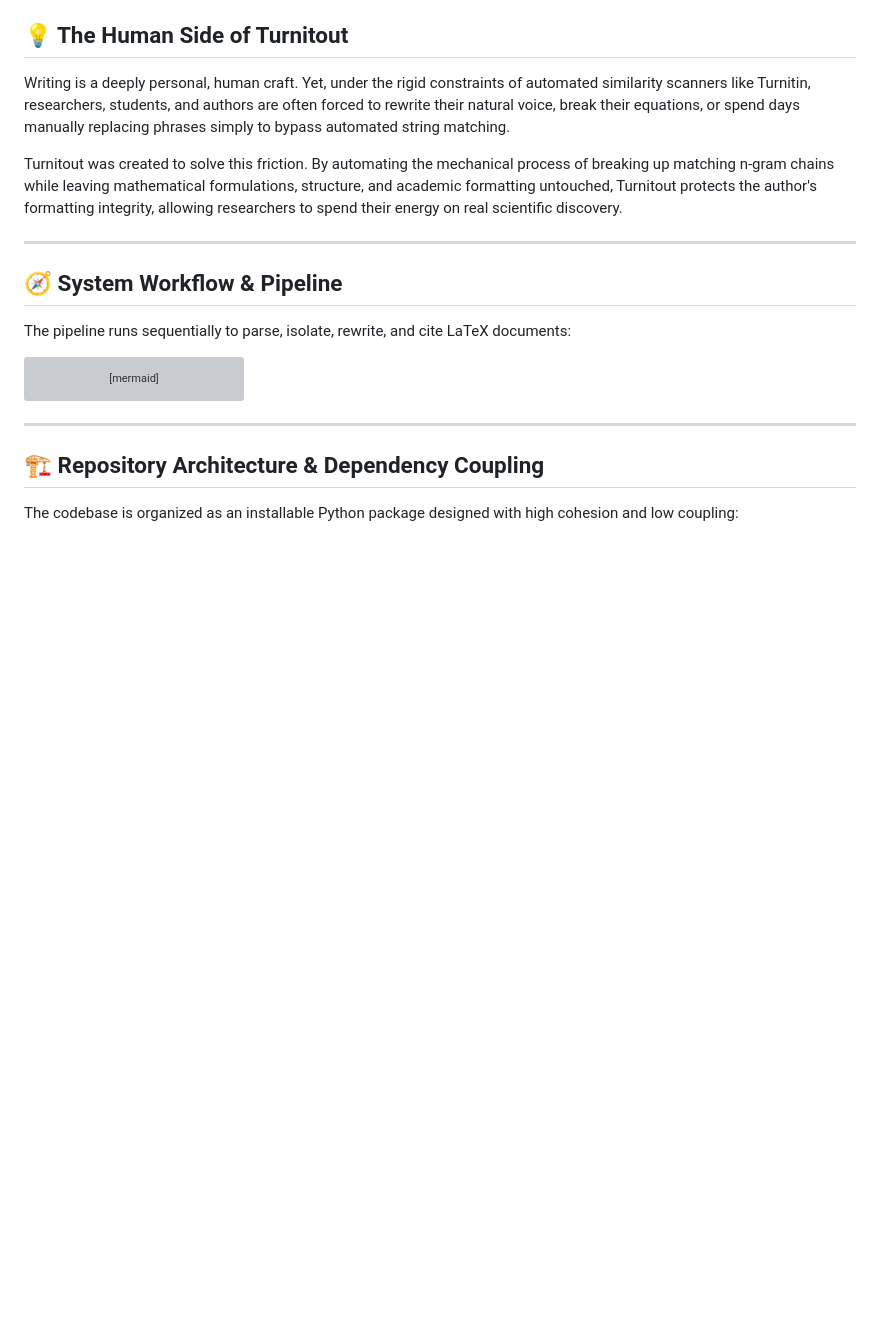
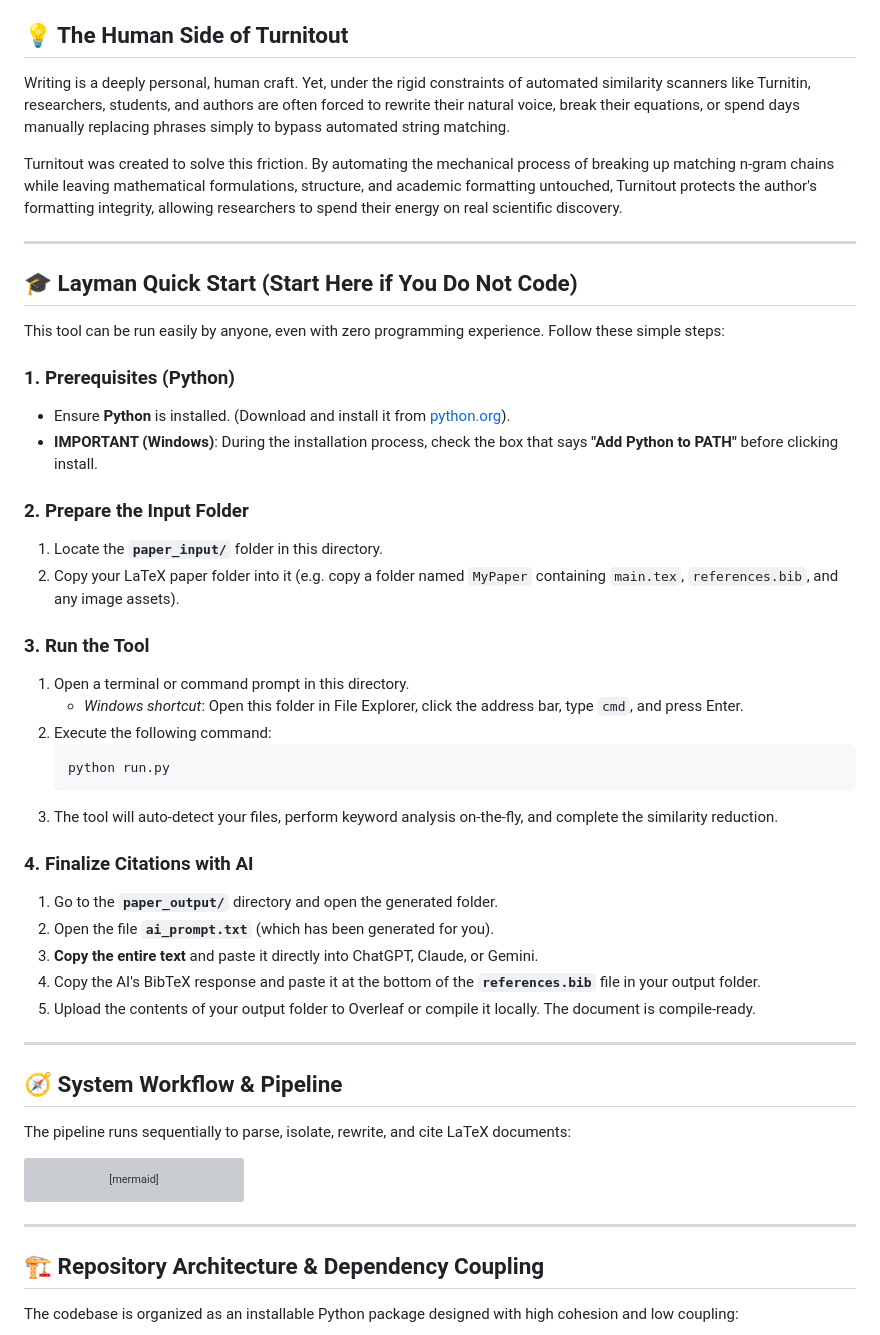
Before and after one commit to AhmadHassan-BTed/Turnitout, a Markdown page: README.md, the part around the change. Drawn GitHub-style; blank space fills up the shorter version; grey boxes are pictures that could not be loaded.

Commit message:
Docs: Add a dedicated, step-by-step Layman Quick Start guide for non-coding users in README.md

````diff
--- a/README.md
+++ b/README.md
@@ -26,6 +26,36 @@
 Writing is a deeply personal, human craft. Yet, under the rigid constraints of automated similarity scanners like Turnitin, researchers, students, and authors are often forced to rewrite their natural voice, break their equations, or spend days manually replacing phrases simply to bypass automated string matching.
 
 Turnitout was created to solve this friction. By automating the mechanical process of breaking up matching n-gram chains while leaving mathematical formulations, structure, and academic formatting untouched, Turnitout protects the author's formatting integrity, allowing researchers to spend their energy on real scientific discovery.
+
+---
+
+## 🎓 Layman Quick Start (Start Here if You Do Not Code)
+
+This tool can be run easily by anyone, even with zero programming experience. Follow these simple steps:
+
+### 1. Prerequisites (Python)
+- Ensure **Python** is installed. (Download and install it from [python.org](https://www.python.org/downloads/)).
+- **IMPORTANT (Windows)**: During the installation process, check the box that says **"Add Python to PATH"** before clicking install.
+
+### 2. Prepare the Input Folder
+1. Locate the **`paper_input/`** folder in this directory.
+2. Copy your LaTeX paper folder into it (e.g. copy a folder named `MyPaper` containing `main.tex`, `references.bib`, and any image assets).
+
+### 3. Run the Tool
+1. Open a terminal or command prompt in this directory.
+   - *Windows shortcut*: Open this folder in File Explorer, click the address bar, type `cmd`, and press Enter.
+2. Execute the following command:
+   ```bash
+   python run.py
+   ```
+3. The tool will auto-detect your files, perform keyword analysis on-the-fly, and complete the similarity reduction.
+
+### 4. Finalize Citations with AI
+1. Go to the **`paper_output/`** directory and open the generated folder.
+2. Open the file **`ai_prompt.txt`** (which has been generated for you).
+3. **Copy the entire text** and paste it directly into ChatGPT, Claude, or Gemini.
+4. Copy the AI's BibTeX response and paste it at the bottom of the **`references.bib`** file in your output folder.
+5. Upload the contents of your output folder to Overleaf or compile it locally. The document is compile-ready.
 
 ---
 
````
